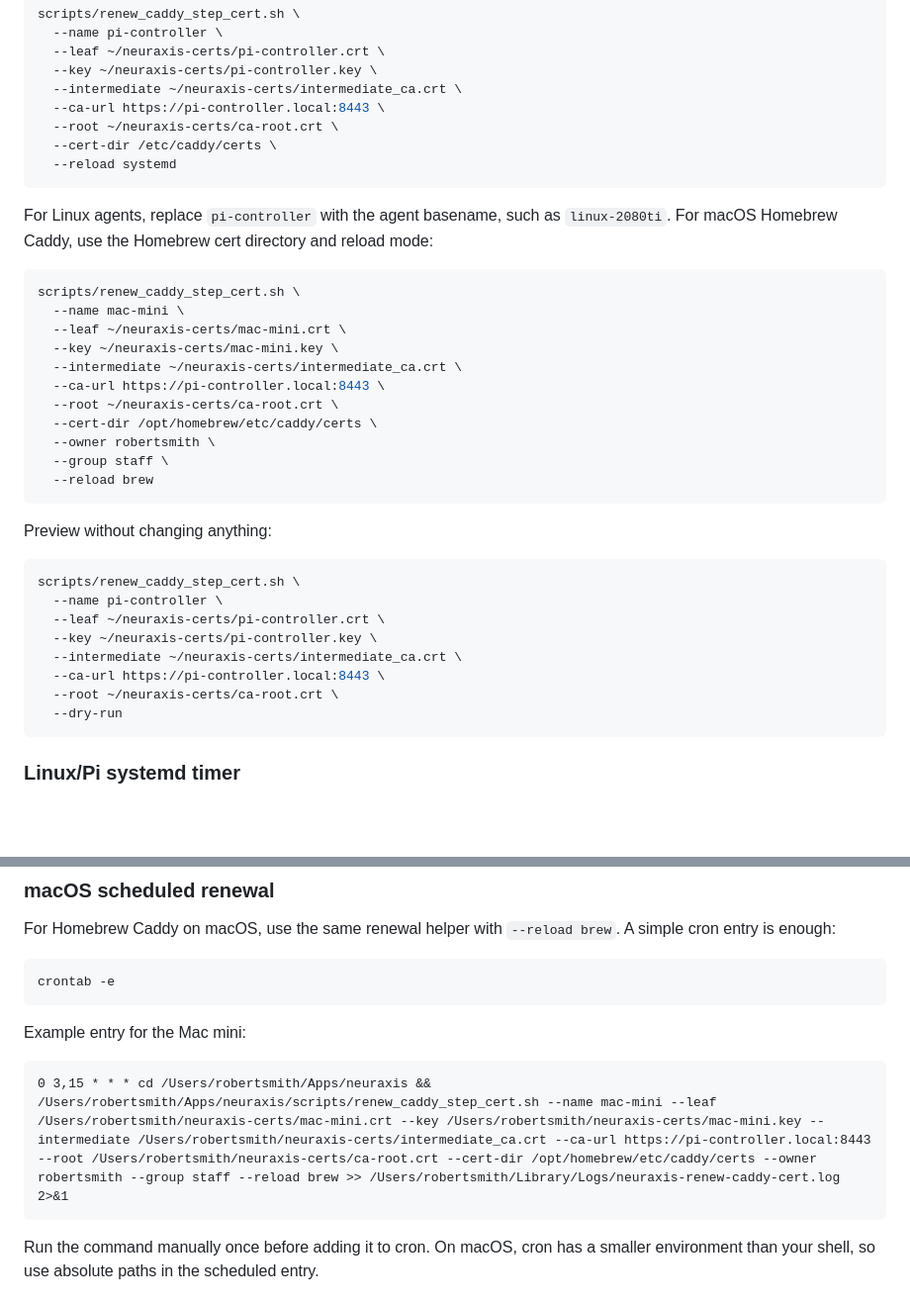
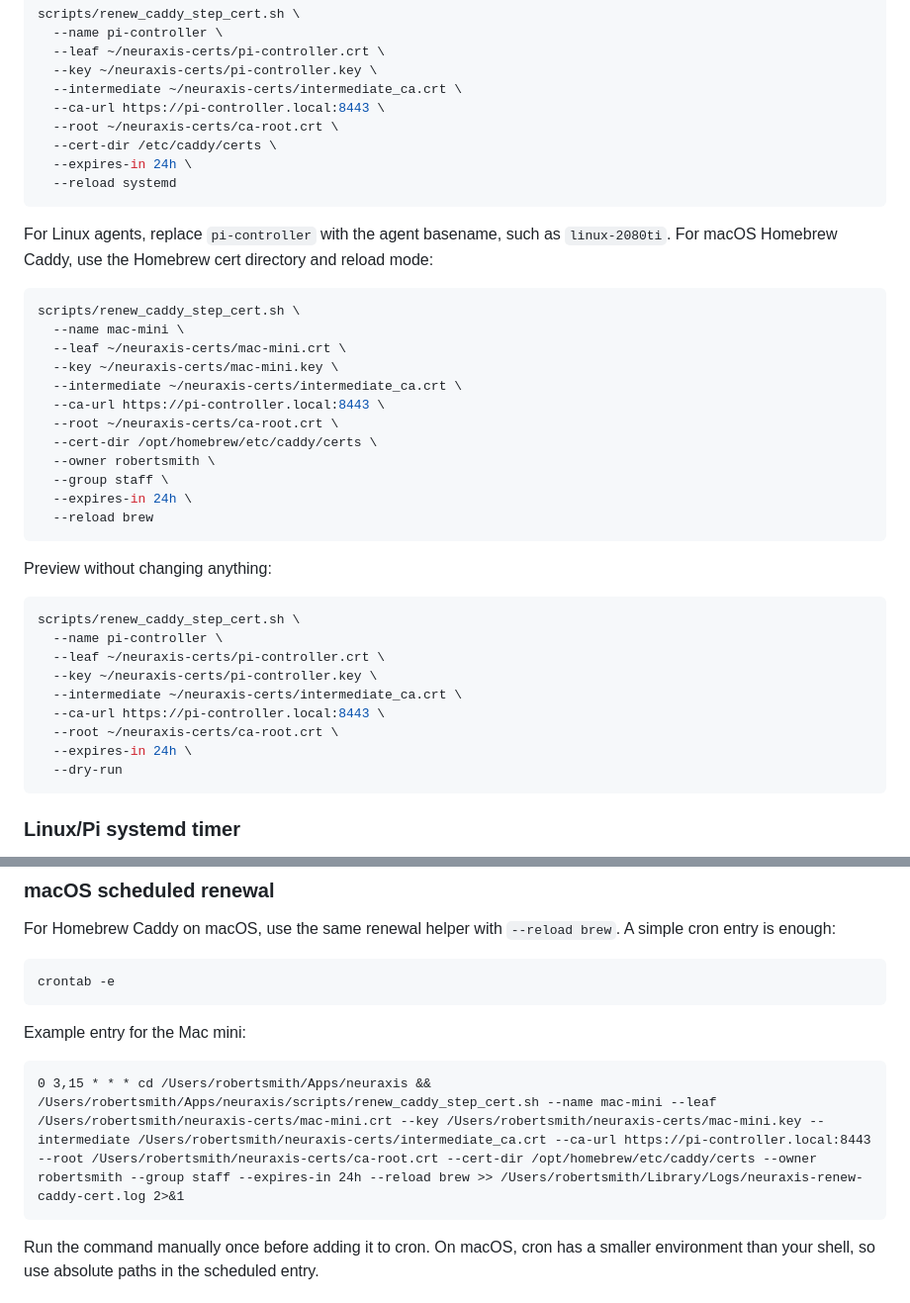
Before and after one commit to rsmith87/llama-pack, a Markdown page: docs/caddy-local-tls.md, 2 parts joined by grey strips. Shown at 99% size. Rendered like a GitHub page; blank space fills up the shorter version.

Commit message:
adding the --expires-in 24h issue into the docs

````diff
--- a/docs/caddy-local-tls.md
+++ b/docs/caddy-local-tls.md
@@ -256,6 +256,7 @@ scripts/renew_caddy_step_cert.sh \
   --ca-url https://pi-controller.local:8443 \
   --root ~/neuraxis-certs/ca-root.crt \
   --cert-dir /etc/caddy/certs \
+  --expires-in 24h \
   --reload systemd
 ```
 
@@ -274,6 +275,7 @@ scripts/renew_caddy_step_cert.sh \
   --cert-dir /opt/homebrew/etc/caddy/certs \
   --owner robertsmith \
   --group staff \
+  --expires-in 24h \
   --reload brew
 ```
 
@@ -287,6 +289,7 @@ scripts/renew_caddy_step_cert.sh \
   --intermediate ~/neuraxis-certs/intermediate_ca.crt \
   --ca-url https://pi-controller.local:8443 \
   --root ~/neuraxis-certs/ca-root.crt \
+  --expires-in 24h \
   --dry-run
 ```
 
@@ -333,7 +336,7 @@ crontab -e
 Example entry for the Mac mini:
 
 ```cron
-0 3,15 * * * cd /Users/robertsmith/Apps/neuraxis && /Users/robertsmith/Apps/neuraxis/scripts/renew_caddy_step_cert.sh --name mac-mini --leaf /Users/robertsmith/neuraxis-certs/mac-mini.crt --key /Users/robertsmith/neuraxis-certs/mac-mini.key --intermediate /Users/robertsmith/neuraxis-certs/intermediate_ca.crt --ca-url https://pi-controller.local:8443 --root /Users/robertsmith/neuraxis-certs/ca-root.crt --cert-dir /opt/homebrew/etc/caddy/certs --owner robertsmith --group staff --reload brew >> /Users/robertsmith/Library/Logs/neuraxis-renew-caddy-cert.log 2>&1
+0 3,15 * * * cd /Users/robertsmith/Apps/neuraxis && /Users/robertsmith/Apps/neuraxis/scripts/renew_caddy_step_cert.sh --name mac-mini --leaf /Users/robertsmith/neuraxis-certs/mac-mini.crt --key /Users/robertsmith/neuraxis-certs/mac-mini.key --intermediate /Users/robertsmith/neuraxis-certs/intermediate_ca.crt --ca-url https://pi-controller.local:8443 --root /Users/robertsmith/neuraxis-certs/ca-root.crt --cert-dir /opt/homebrew/etc/caddy/certs --owner robertsmith --group staff --expires-in 24h --reload brew >> /Users/robertsmith/Library/Logs/neuraxis-renew-caddy-cert.log 2>&1
 ```
 
 Run the command manually once before adding it to cron. On macOS, cron has a
````
